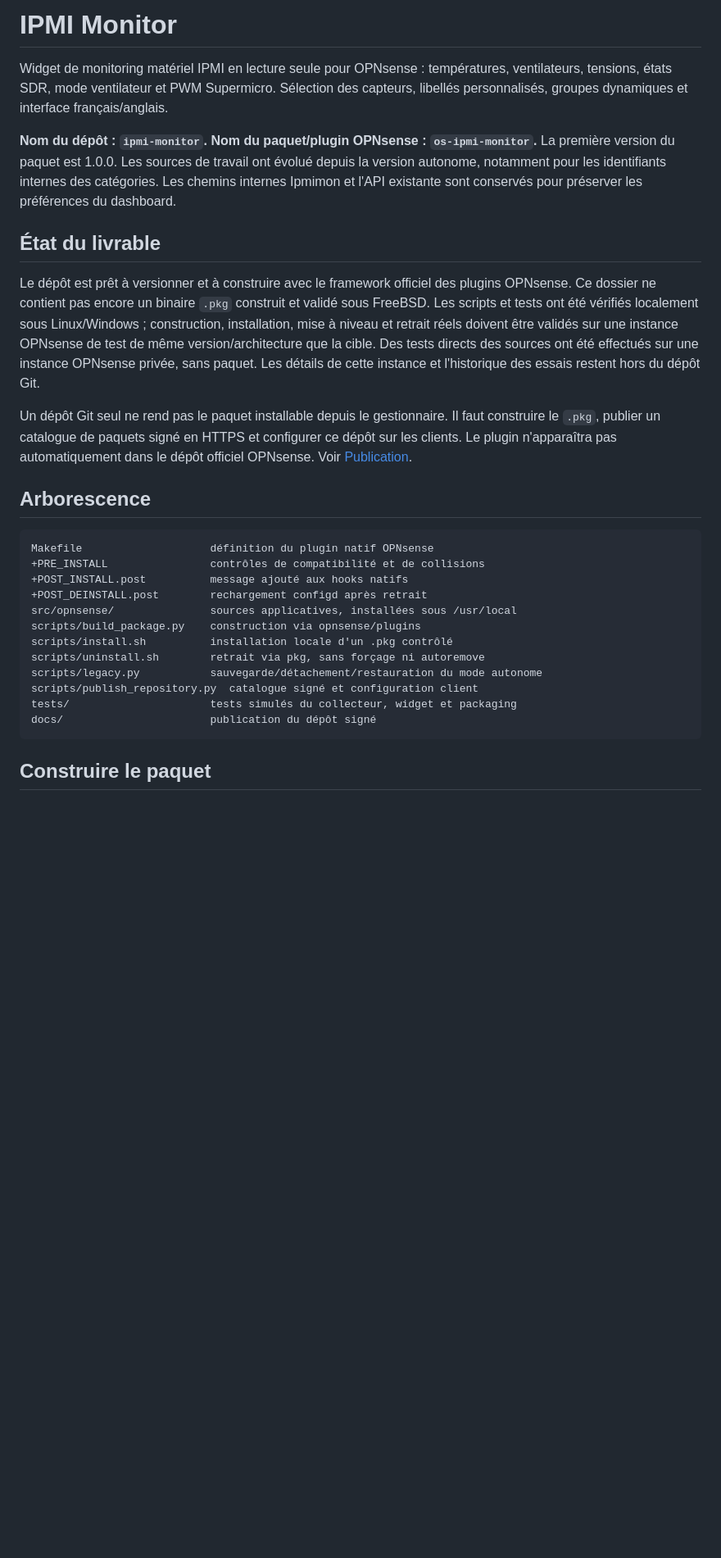
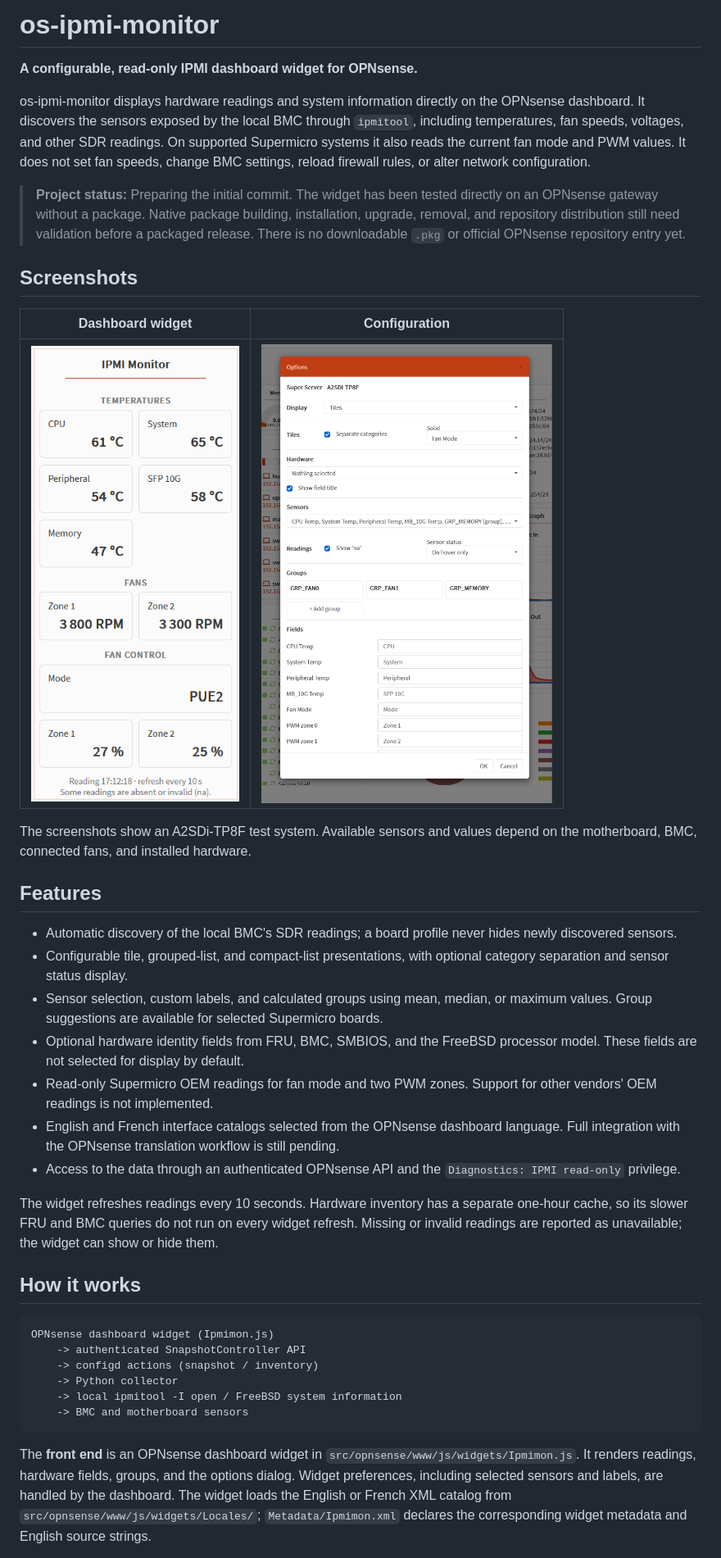
Before and after one commit to siriusWalker/os-ipmi-monitor, a Markdown page: README.md, the part around one of its changes. Shown at 82% size. GitHub-like rendering; pictures changed too: docs/images/os-ipmi-monitor-config.png (added), docs/images/os-ipmi-monitor-widget1.png (added); blank space fills up the shorter version.

````diff
--- a/README.md
+++ b/README.md
@@ -1,47 +1,41 @@
-# IPMI Monitor
+# os-ipmi-monitor
 
-Widget de monitoring matériel IPMI en lecture seule pour OPNsense : températures,
-ventilateurs, tensions, états SDR, mode ventilateur et PWM Supermicro. Sélection
-des capteurs, libellés personnalisés, groupes dynamiques et interface français/anglais.
+**A configurable, read-only IPMI dashboard widget for OPNsense.**
 
-**Nom du dépôt : `ipmi-monitor`. Nom du paquet/plugin OPNsense : `os-ipmi-monitor`.**
-La première version du paquet est 1.0.0. Les sources de travail ont évolué
-depuis la version autonome, notamment pour les identifiants internes des catégories.
-Les chemins internes Ipmimon et l'API existante sont conservés pour préserver les
-préférences du dashboard.
+os-ipmi-monitor displays hardware readings and system information directly on the OPNsense dashboard. It discovers the sensors exposed by the local BMC through `ipmitool`, including temperatures, fan speeds, voltages, and other SDR readings. On supported Supermicro systems it also reads the current fan mode and PWM values. It does not set fan speeds, change BMC settings, reload firewall rules, or alter network configuration.
 
-## État du livrable
+> **Project status:** Preparing the initial commit. The widget has been tested directly on an OPNsense gateway without a package. Native package building, installation, upgrade, removal, and repository distribution still need validation before a packaged release. There is no downloadable `.pkg` or official OPNsense repository entry yet.
 
-Le dépôt est prêt à versionner et à construire avec le framework officiel des
-plugins OPNsense. Ce dossier ne contient pas encore un binaire `.pkg` construit
-et validé sous FreeBSD. Les scripts et tests ont été vérifiés localement sous
-Linux/Windows ; construction, installation, mise à niveau et retrait réels doivent
-être validés sur une instance OPNsense de test de même version/architecture que
-la cible. Des tests directs des sources ont été effectués sur une instance
-OPNsense privée, sans paquet. Les détails de cette instance et l'historique
-des essais restent hors du dépôt Git.
+## Screenshots
 
-Un dépôt Git seul ne rend pas le paquet installable depuis le gestionnaire.
-Il faut construire le `.pkg`, publier un catalogue de paquets signé en HTTPS et
-configurer ce dépôt sur les clients. Le plugin n'apparaîtra pas automatiquement
-dans le dépôt officiel OPNsense. Voir [Publication](docs/PUBLISHING.md).
+| Dashboard widget | Configuration |
+| --- | --- |
+| ![IPMI Monitor widget showing temperatures, fan speeds, fan mode, and PWM zones](docs/images/os-ipmi-monitor-widget1.png) | ![IPMI Monitor options for display, hardware fields, sensors, groups, and labels](docs/images/os-ipmi-monitor-config.png) |
 
-## Arborescence
+The screenshots show an A2SDi-TP8F test system. Available sensors and values depend on the motherboard, BMC, connected fans, and installed hardware.
+
+## Features
+
+- Automatic discovery of the local BMC's SDR readings; a board profile never hides newly discovered sensors.
+- Configurable tile, grouped-list, and compact-list presentations, with optional category separation and sensor status display.
+- Sensor selection, custom labels, and calculated groups using mean, median, or maximum values. Group suggestions are available for selected Supermicro boards.
+- Optional hardware identity fields from FRU, BMC, SMBIOS, and the FreeBSD processor model. These fields are not selected for display by default.
+- Read-only Supermicro OEM readings for fan mode and two PWM zones. Support for other vendors' OEM readings is not implemented.
+- English and French interface catalogs selected from the OPNsense dashboard language. Full integration with the OPNsense translation workflow is still pending.
+- Access to the data through an authenticated OPNsense API and the `Diagnostics: IPMI read-only` privilege.
+
+The widget refreshes readings every 10 seconds. Hardware inventory has a separate one-hour cache, so its slower FRU and BMC queries do not run on every widget refresh. Missing or invalid readings are reported as unavailable; the widget can show or hide them.
+
+## How it works
 
 ```text
-Makefile                    définition du plugin natif OPNsense
-+PRE_INSTALL                contrôles de compatibilité et de collisions
-+POST_INSTALL.post          message ajouté aux hooks natifs
-+POST_DEINSTALL.post        rechargement configd après retrait
-src/opnsense/               sources applicatives, installées sous /usr/local
-scripts/build_package.py    construction via opnsense/plugins
-scripts/install.sh          installation locale d'un .pkg contrôlé
-scripts/uninstall.sh        retrait via pkg, sans forçage ni autoremove
-scripts/legacy.py           sauvegarde/détachement/restauration du mode autonome
-scripts/publish_repository.py  catalogue signé et configuration client
-tests/                      tests simulés du collecteur, widget et packaging
-docs/                       publication du dépôt signé
+OPNsense dashboard widget (Ipmimon.js)
+    -> authenticated SnapshotController API
+    -> configd actions (snapshot / inventory)
+    -> Python collector
+    -> local ipmitool -I open / FreeBSD system information
+    -> BMC and motherboard sensors
 ```
 
-## Construire le paquet
+The **front end** is an OPNsense dashboard widget in `src/opnsense/www/js/widgets/Ipmimon.js`. It renders readings, hardware fields, groups, and the options dialog. Widget preferences, including selected sensors and labels, are handled by the dashboard. The widget loads the English or French XML catalog from `src/opnsense/www/js/widgets/Locales/`; `Metadata/Ipmimon.xml` declares the corresponding widget metadata and English source strings.
 
````
Also changed, not shown: other parts of README.md (+54 -192 lines).
